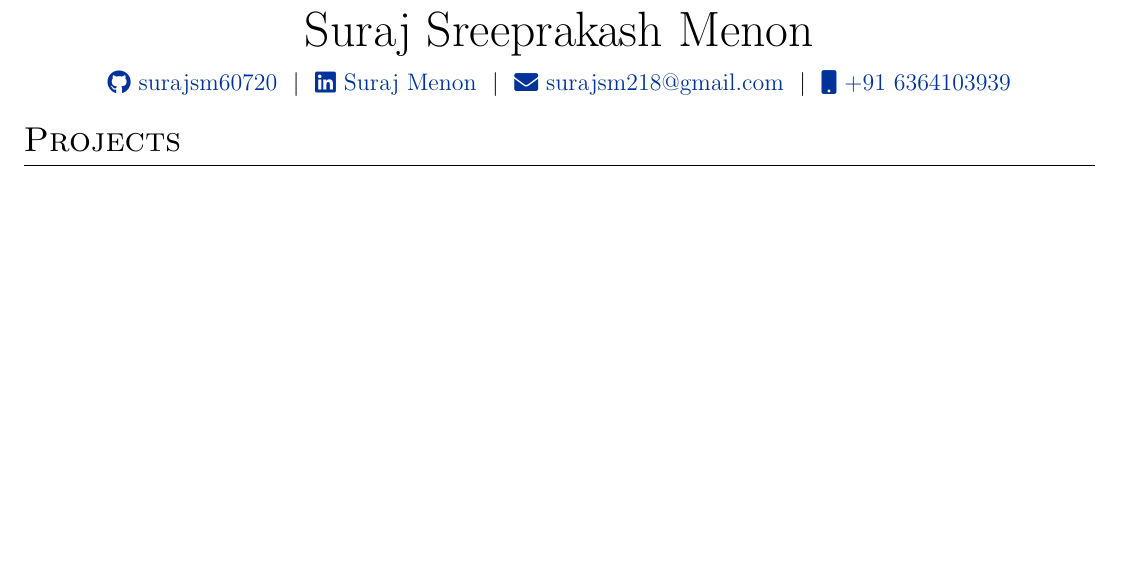
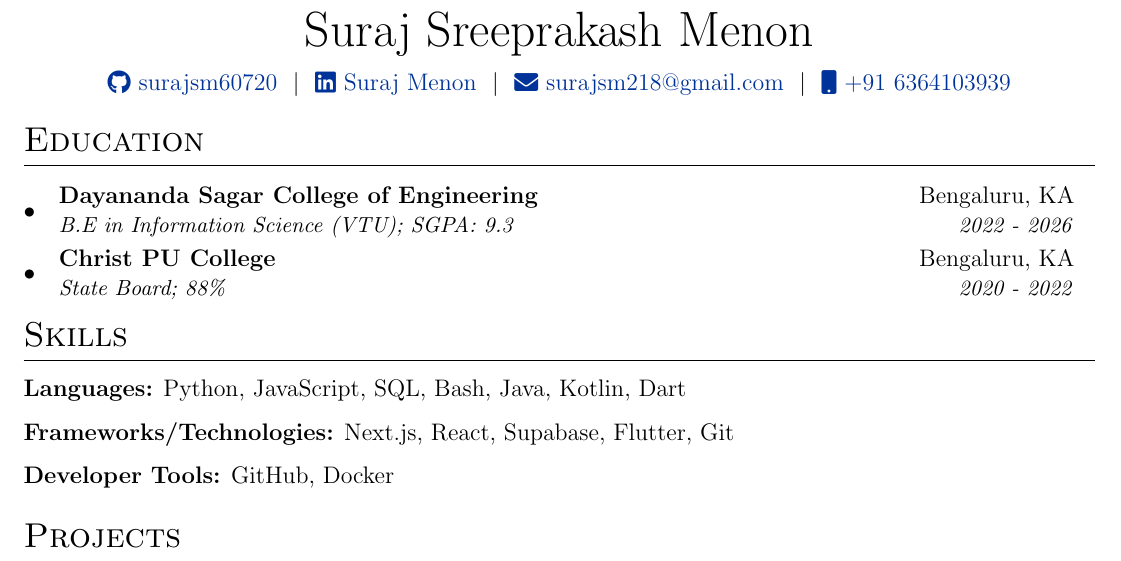
Before and after one commit to Surajsm60720/Resume, a LaTeX CV (cv.tex): part of the page, cut so that both start at the same text, the shorter picture padded with empty space. Compiled offline with pdfLaTeX.

Commit message:
skills and edu

```diff
--- a/cv.tex
+++ b/cv.tex
@@ -76,6 +76,32 @@
 	\href{tel:+916364103939}{\raisebox{-0.05\height}\faMobile \ +91 6364103939} \\
 \end{tabularx}
 
+
+%----------------------------------------------------------------------------------------
+%	  EDUCATION
+%----------------------------------------------------------------------------------------
+
+\section{Education}
+  \resumeSubHeadingListStart
+    \resumeSubheading
+      {Dayananda Sagar College of Engineering}{Bengaluru, KA}
+      {B.E in Information Science (VTU);  SGPA: 9.3}{2022 - 2026}
+    \resumeSubheading
+      {Christ PU College}{Bengaluru, KA}
+      {State Board;  88\%}{2020 - 2022}
+  \resumeSubHeadingListEnd
+
+%----------------------------------------------------------------------------------------
+%	  SKILLS
+%----------------------------------------------------------------------------------------
+
+\section{Skills}
+
+\textbf{Languages:} Python, JavaScript, SQL, Bash, Java, Kotlin, Dart
+
+\textbf{Frameworks/Technologies:} Next.js, React, Supabase, Flutter, Git
+
+\textbf{Developer Tools:} GitHub, Docker
 %-----------------------------------------------------------------------------------------
 %   PROJECTS
 %-----------------------------------------------------------------------------------------
```
Also changed, not shown: cv.pdf.
